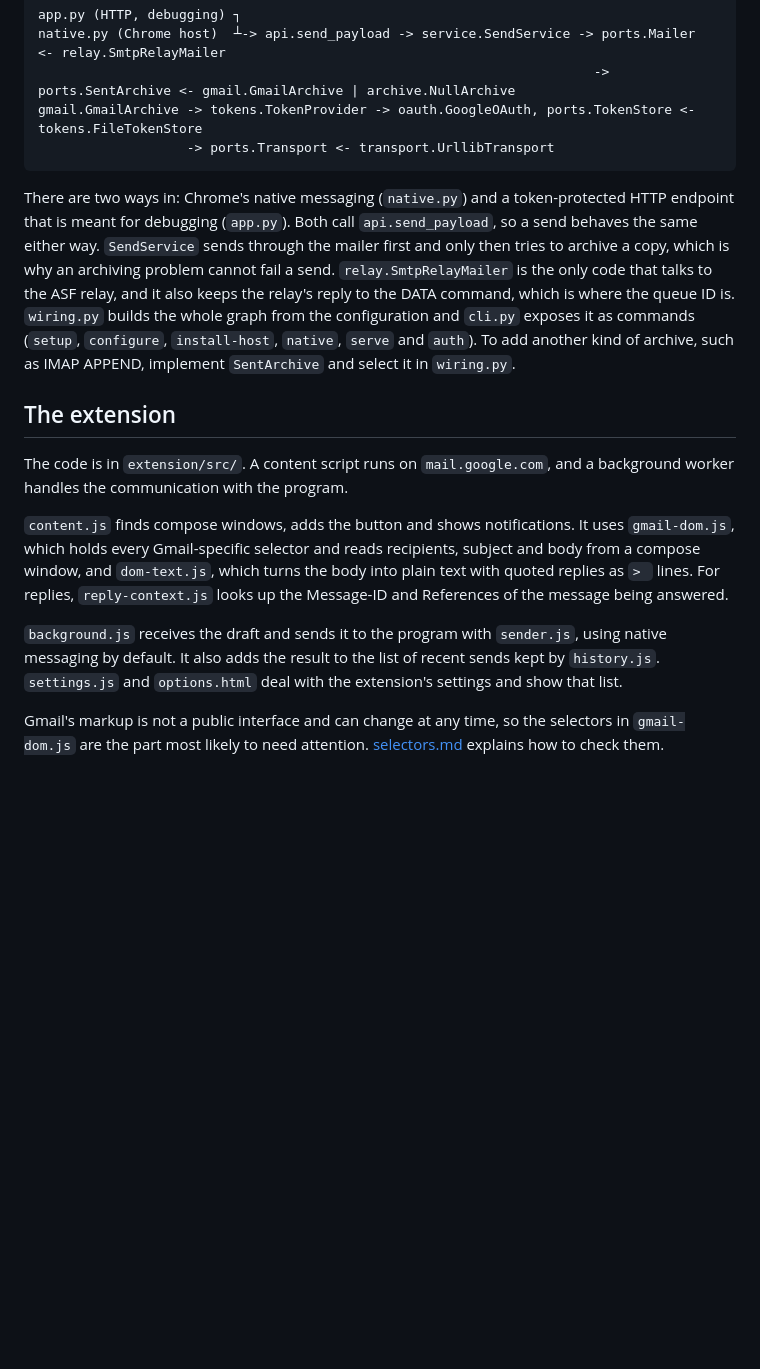
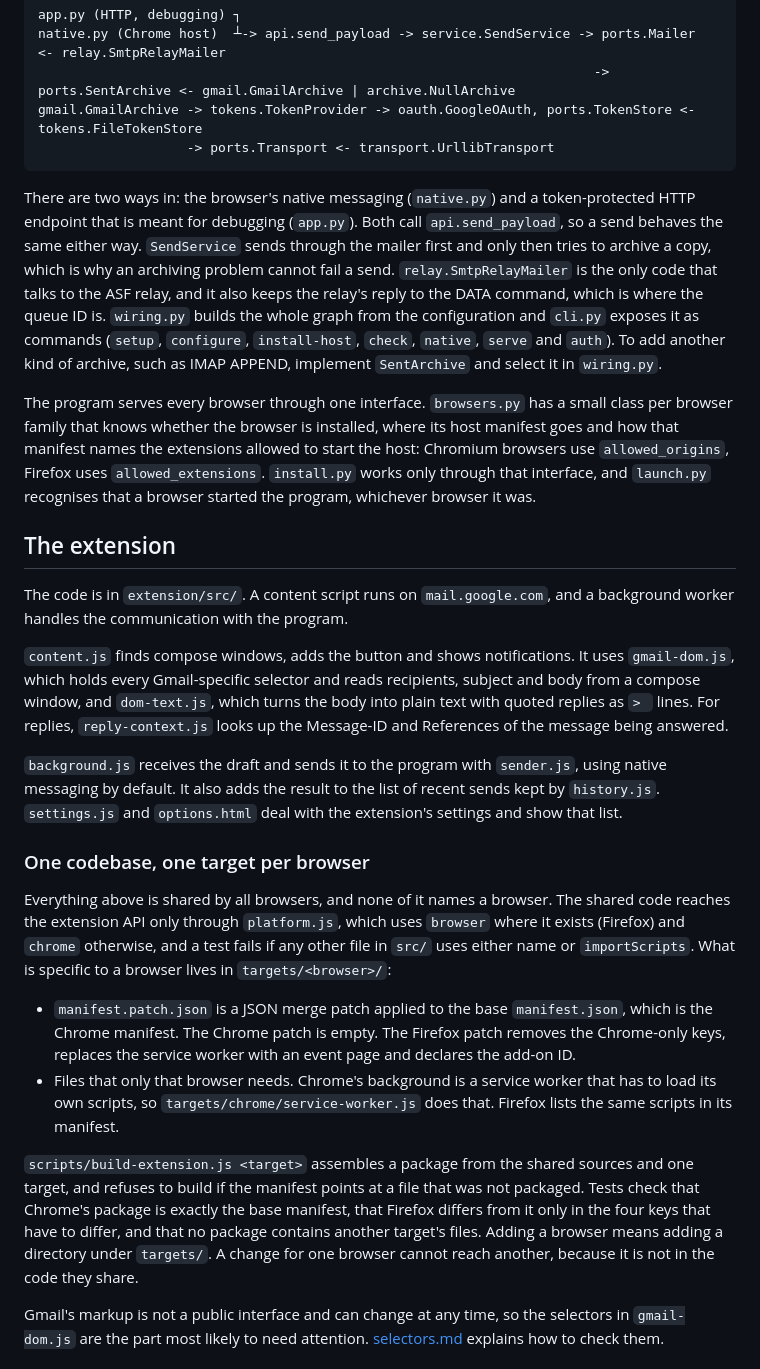
Before and after one commit to CalvinKirs/plume, a Markdown page: docs/architecture.md, the part around the change. Rendered like a GitHub page; blank space fills up the shorter version.

````diff
--- a/docs/architecture.md
+++ b/docs/architecture.md
@@ -101,14 +101,20 @@ gmail.GmailArchive -> tokens.TokenProvider -> oauth.GoogleOAuth, ports.TokenStor
                    -> ports.Transport <- transport.UrllibTransport
 ```
 
-There are two ways in: Chrome's native messaging (`native.py`) and a token-protected HTTP endpoint that is
+There are two ways in: the browser's native messaging (`native.py`) and a token-protected HTTP endpoint that is
 meant for debugging (`app.py`). Both call `api.send_payload`, so a send behaves the same either way.
 `SendService` sends through the mailer first and only then tries to archive a copy, which is why an
 archiving problem cannot fail a send. `relay.SmtpRelayMailer` is the only code that talks to the ASF relay,
 and it also keeps the relay's reply to the DATA command, which is where the queue ID is. `wiring.py`
 builds the whole graph from the configuration and `cli.py` exposes it as commands (`setup`, `configure`,
-`install-host`, `native`, `serve` and `auth`). To add another kind of archive, such as IMAP APPEND,
+`install-host`, `check`, `native`, `serve` and `auth`). To add another kind of archive, such as IMAP APPEND,
 implement `SentArchive` and select it in `wiring.py`.
+
+The program serves every browser through one interface. `browsers.py` has a small class per browser family
+that knows whether the browser is installed, where its host manifest goes and how that manifest names the
+extensions allowed to start the host: Chromium browsers use `allowed_origins`, Firefox uses
+`allowed_extensions`. `install.py` works only through that interface, and `launch.py` recognises that a
+browser started the program, whichever browser it was.
 
 ## The extension
 
@@ -123,6 +129,25 @@ holds every Gmail-specific selector and reads recipients, subject and body from
 `background.js` receives the draft and sends it to the program with `sender.js`, using native messaging by
 default. It also adds the result to the list of recent sends kept by `history.js`. `settings.js` and
 `options.html` deal with the extension's settings and show that list.
+
+### One codebase, one target per browser
+
+Everything above is shared by all browsers, and none of it names a browser. The shared code reaches the
+extension API only through `platform.js`, which uses `browser` where it exists (Firefox) and `chrome`
+otherwise, and a test fails if any other file in `src/` uses either name or `importScripts`. What is
+specific to a browser lives in `targets/<browser>/`:
+
+- `manifest.patch.json` is a JSON merge patch applied to the base `manifest.json`, which is the Chrome
+  manifest. The Chrome patch is empty. The Firefox patch removes the Chrome-only keys, replaces the service
+  worker with an event page and declares the add-on ID.
+- Files that only that browser needs. Chrome's background is a service worker that has to load its own
+  scripts, so `targets/chrome/service-worker.js` does that. Firefox lists the same scripts in its manifest.
+
+`scripts/build-extension.js <target>` assembles a package from the shared sources and one target, and refuses
+to build if the manifest points at a file that was not packaged. Tests check that Chrome's package is exactly
+the base manifest, that Firefox differs from it only in the four keys that have to differ, and that no package
+contains another target's files. Adding a browser means adding a directory under `targets/`. A change for one
+browser cannot reach another, because it is not in the code they share.
 
 Gmail's markup is not a public interface and can change at any time, so the selectors in `gmail-dom.js` are
 the part most likely to need attention. [selectors.md](selectors.md) explains how to check them.
````
Also changed, not shown: README.md (+30 -17 lines), docs/user-guide.md (+46 -18 lines).
